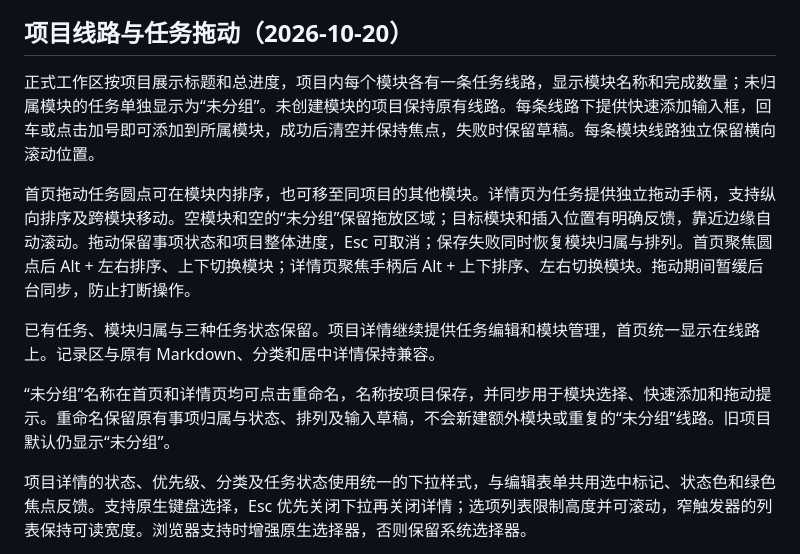
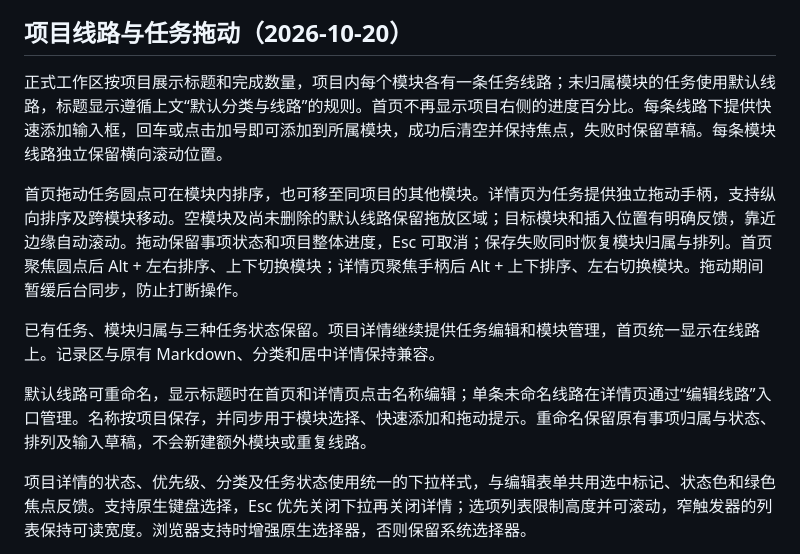
Before and after one commit to Zengweisong/progress, a Markdown page: DESIGN.md, the part around the change. Rendered like a GitHub page.

Commit message:
docs: align default route guidance with current behavior

```diff
--- a/DESIGN.md
+++ b/DESIGN.md
@@ -74,13 +74,13 @@
 
 ## 项目线路与任务拖动（2026-10-20）
 
-正式工作区按项目展示标题和总进度，项目内每个模块各有一条任务线路，显示模块名称和完成数量；未归属模块的任务单独显示为“未分组”。未创建模块的项目保持原有线路。每条线路下提供快速添加输入框，回车或点击加号即可添加到所属模块，成功后清空并保持焦点，失败时保留草稿。每条模块线路独立保留横向滚动位置。
+正式工作区按项目展示标题和完成数量，项目内每个模块各有一条任务线路；未归属模块的任务使用默认线路，标题显示遵循上文“默认分类与线路”的规则。首页不再显示项目右侧的进度百分比。每条线路下提供快速添加输入框，回车或点击加号即可添加到所属模块，成功后清空并保持焦点，失败时保留草稿。每条模块线路独立保留横向滚动位置。
 
-首页拖动任务圆点可在模块内排序，也可移至同项目的其他模块。详情页为任务提供独立拖动手柄，支持纵向排序及跨模块移动。空模块和空的“未分组”保留拖放区域；目标模块和插入位置有明确反馈，靠近边缘自动滚动。拖动保留事项状态和项目整体进度，Esc 可取消；保存失败同时恢复模块归属与排列。首页聚焦圆点后 Alt + 左右排序、上下切换模块；详情页聚焦手柄后 Alt + 上下排序、左右切换模块。拖动期间暂缓后台同步，防止打断操作。
+首页拖动任务圆点可在模块内排序，也可移至同项目的其他模块。详情页为任务提供独立拖动手柄，支持纵向排序及跨模块移动。空模块及尚未删除的默认线路保留拖放区域；目标模块和插入位置有明确反馈，靠近边缘自动滚动。拖动保留事项状态和项目整体进度，Esc 可取消；保存失败同时恢复模块归属与排列。首页聚焦圆点后 Alt + 左右排序、上下切换模块；详情页聚焦手柄后 Alt + 上下排序、左右切换模块。拖动期间暂缓后台同步，防止打断操作。
 
 已有任务、模块归属与三种任务状态保留。项目详情继续提供任务编辑和模块管理，首页统一显示在线路上。记录区与原有 Markdown、分类和居中详情保持兼容。
 
-“未分组”名称在首页和详情页均可点击重命名，名称按项目保存，并同步用于模块选择、快速添加和拖动提示。重命名保留原有事项归属与状态、排列及输入草稿，不会新建额外模块或重复的“未分组”线路。旧项目默认仍显示“未分组”。
+默认线路可重命名，显示标题时在首页和详情页点击名称编辑；单条未命名线路在详情页通过“编辑线路”入口管理。名称按项目保存，并同步用于模块选择、快速添加和拖动提示。重命名保留原有事项归属与状态、排列及输入草稿，不会新建额外模块或重复线路。
 
 项目详情的状态、优先级、分类及任务状态使用统一的下拉样式，与编辑表单共用选中标记、状态色和绿色焦点反馈。支持原生键盘选择，Esc 优先关闭下拉再关闭详情；选项列表限制高度并可滚动，窄触发器的列表保持可读宽度。浏览器支持时增强原生选择器，否则保留系统选择器。
 
```
